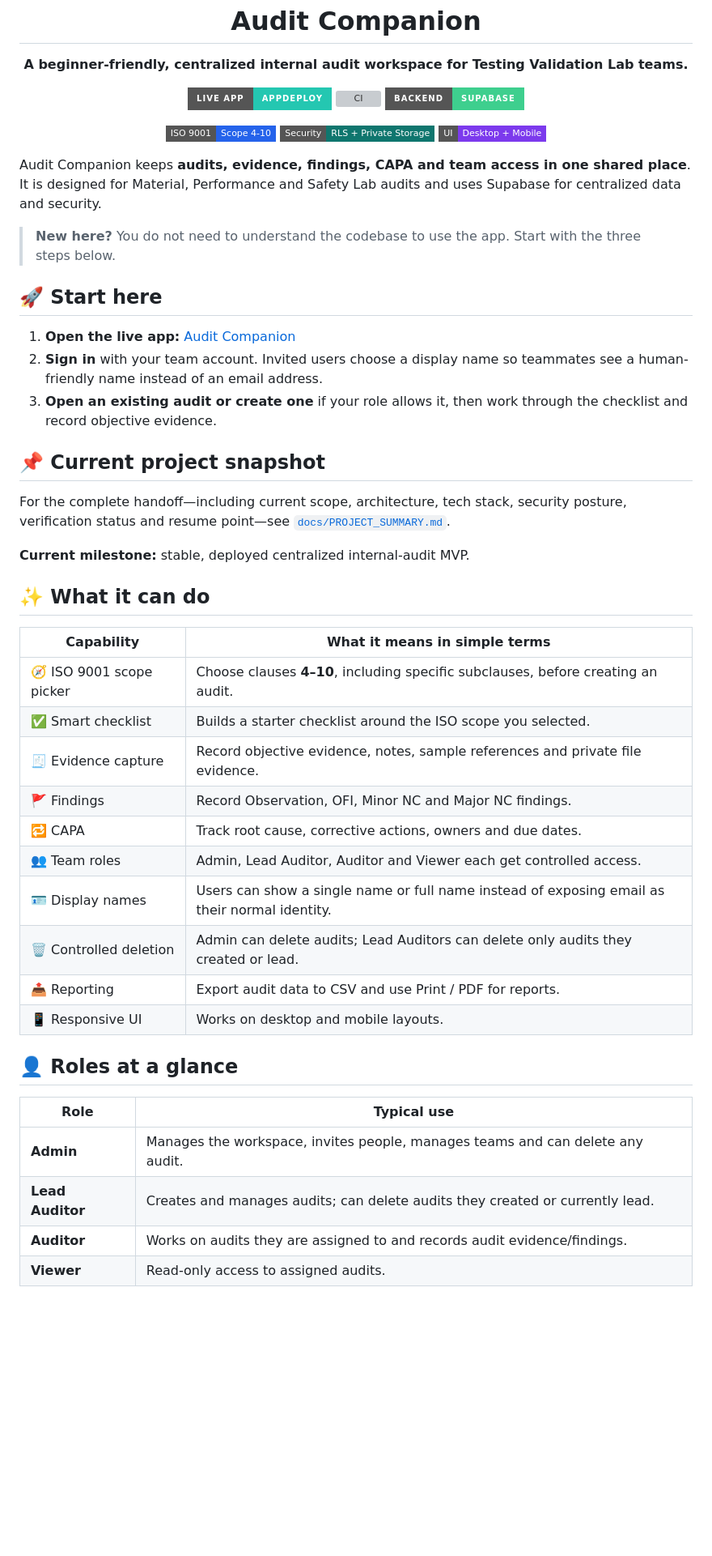
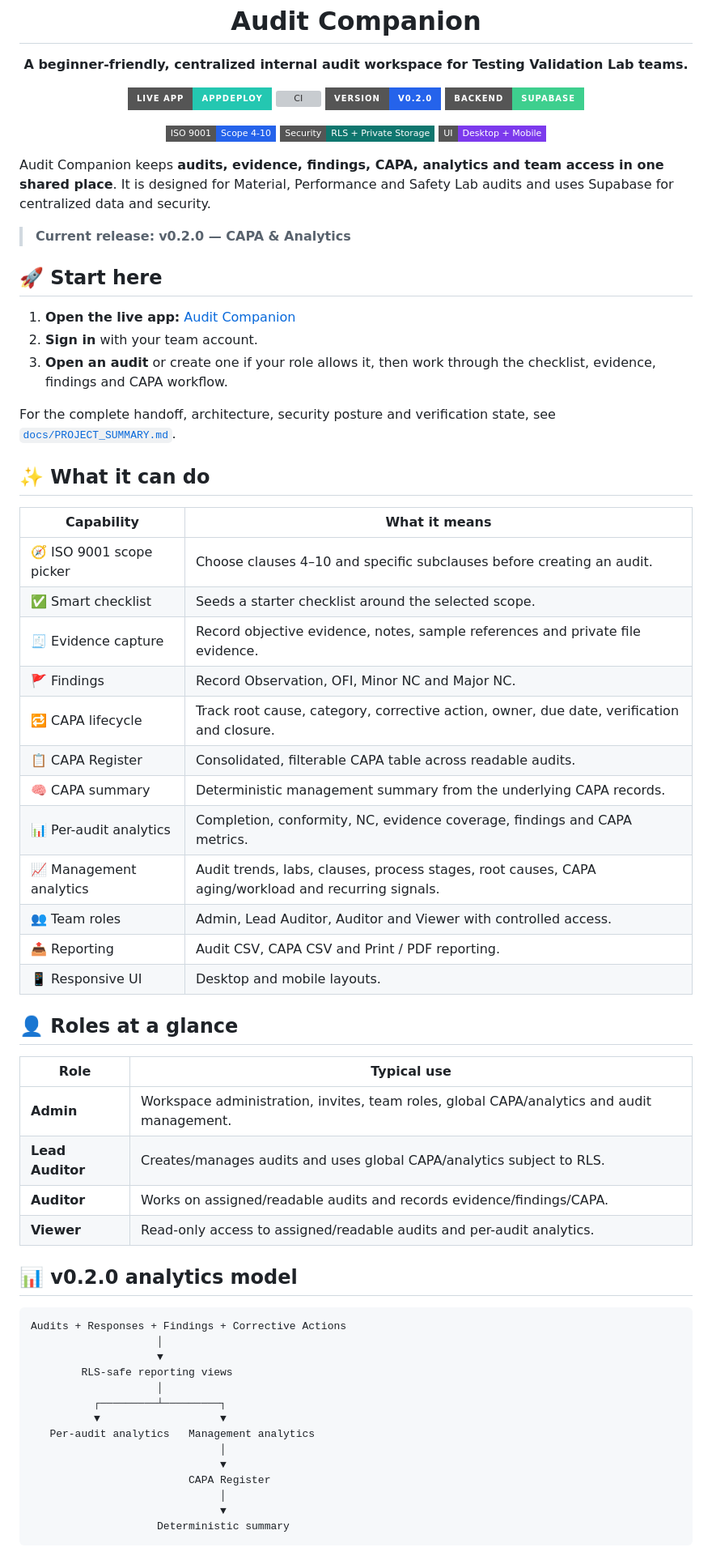
Before and after one commit to omvnn/audit-companion, a Markdown page: README.md, the part around one of its changes. Shown at 81% size. Drawn GitHub-style; badges without logos; blank space fills up the shorter version; grey boxes are pictures that could not be loaded.

````diff
--- a/README.md
+++ b/README.md
@@ -9,6 +9,7 @@
 <p align="center">
   <a href="https://audit-companion-g440ez.v2.appdeploy.ai/"><img alt="Live App" src="https://img.shields.io/badge/Live_App-AppDeploy-24C7B1?style=for-the-badge&logo=googlechrome&logoColor=white"></a>
   <a href="https://github.com/omvnn/audit-companion/actions/workflows/ci.yml"><img alt="CI" src="https://img.shields.io/github/actions/workflow/status/omvnn/audit-companion/ci.yml?branch=main&style=for-the-badge&label=CI"></a>
+  <img alt="Version" src="https://img.shields.io/badge/version-v0.2.0-2563EB?style=for-the-badge">
   <img alt="Backend" src="https://img.shields.io/badge/Backend-Supabase-3ECF8E?style=for-the-badge&logo=supabase&logoColor=white">
 </p>
 
@@ -18,42 +19,60 @@
   <img alt="Responsive" src="https://img.shields.io/badge/UI-Desktop_%2B_Mobile-7C3AED?style=flat-square">
 </p>
 
-Audit Companion keeps **audits, evidence, findings, CAPA and team access in one shared place**. It is designed for Material, Performance and Safety Lab audits and uses Supabase for centralized data and security.
+Audit Companion keeps **audits, evidence, findings, CAPA, analytics and team access in one shared place**. It is designed for Material, Performance and Safety Lab audits and uses Supabase for centralized data and security.
 
-> **New here?** You do not need to understand the codebase to use the app. Start with the three steps below.
+> **Current release:** **v0.2.0 — CAPA & Analytics**
 
 ## 🚀 Start here
 
 1. **Open the live app:** [Audit Companion](https://audit-companion-g440ez.v2.appdeploy.ai/)
-2. **Sign in** with your team account. Invited users choose a display name so teammates see a human-friendly name instead of an email address.
-3. **Open an existing audit or create one** if your role allows it, then work through the checklist and record objective evidence.
+2. **Sign in** with your team account.
+3. **Open an audit** or create one if your role allows it, then work through the checklist, evidence, findings and CAPA workflow.
 
-## 📌 Current project snapshot
-
-For the complete handoff—including current scope, architecture, tech stack, security posture, verification status and resume point—see [`docs/PROJECT_SUMMARY.md`](docs/PROJECT_SUMMARY.md).
-
-**Current milestone:** stable, deployed centralized internal-audit MVP.
+For the complete handoff, architecture, security posture and verification state, see [`docs/PROJECT_SUMMARY.md`](docs/PROJECT_SUMMARY.md).
 
 ## ✨ What it can do
 
-| Capability | What it means in simple terms |
+| Capability | What it means |
 | --- | --- |
-| 🧭 ISO 9001 scope picker | Choose clauses **4–10**, including specific subclauses, before creating an audit. |
-| ✅ Smart checklist | Builds a starter checklist around the ISO scope you selected. |
+| 🧭 ISO 9001 scope picker | Choose clauses 4–10 and specific subclauses before creating an audit. |
+| ✅ Smart checklist | Seeds a starter checklist around the selected scope. |
 | 🧾 Evidence capture | Record objective evidence, notes, sample references and private file evidence. |
-| 🚩 Findings | Record Observation, OFI, Minor NC and Major NC findings. |
-| 🔁 CAPA | Track root cause, corrective actions, owners and due dates. |
-| 👥 Team roles | Admin, Lead Auditor, Auditor and Viewer each get controlled access. |
-| 🪪 Display names | Users can show a single name or full name instead of exposing email as their normal identity. |
-| 🗑️ Controlled deletion | Admin can delete audits; Lead Auditors can delete only audits they created or lead. |
-| 📤 Reporting | Export audit data to CSV and use Print / PDF for reports. |
-| 📱 Responsive UI | Works on desktop and mobile layouts. |
+| 🚩 Findings | Record Observation, OFI, Minor NC and Major NC. |
+| 🔁 CAPA lifecycle | Track root cause, category, corrective action, owner, due date, verification and closure. |
+| 📋 CAPA Register | Consolidated, filterable CAPA table across readable audits. |
+| 🧠 CAPA summary | Deterministic management summary from the underlying CAPA records. |
+| 📊 Per-audit analytics | Completion, conformity, NC, evidence coverage, findings and CAPA metrics. |
+| 📈 Management analytics | Audit trends, labs, clauses, process stages, root causes, CAPA aging/workload and recurring signals. |
+| 👥 Team roles | Admin, Lead Auditor, Auditor and Viewer with controlled access. |
+| 📤 Reporting | Audit CSV, CAPA CSV and Print / PDF reporting. |
+| 📱 Responsive UI | Desktop and mobile layouts. |
 
 ## 👤 Roles at a glance
 
 | Role | Typical use |
 | --- | --- |
-| **Admin** | Manages the workspace, invites people, manages teams and can delete any audit. |
-| **Lead Auditor** | Creates and manages audits; can delete audits they created or currently lead. |
-| **Auditor** | Works on audits they are assigned to and records audit evidence/findings. |
-| **Viewer** | Read-only access to assigned audits. |
+| **Admin** | Workspace administration, invites, team roles, global CAPA/analytics and audit management. |
+| **Lead Auditor** | Creates/manages audits and uses global CAPA/analytics subject to RLS. |
+| **Auditor** | Works on assigned/readable audits and records evidence/findings/CAPA. |
+| **Viewer** | Read-only access to assigned/readable audits and per-audit analytics. |
+
+## 📊 v0.2.0 analytics model
+
+```text
+Audits + Responses + Findings + Corrective Actions
+                    │
+                    ▼
+        RLS-safe reporting views
+                    │
+          ┌─────────┴─────────┐
+          ▼                   ▼
+   Per-audit analytics   Management analytics
+                              │
+                              ▼
+                         CAPA Register
+                              │
+                              ▼
+                    Deterministic summary
+```
+
````
Also changed, not shown: other parts of README.md (+33 -33 lines).
